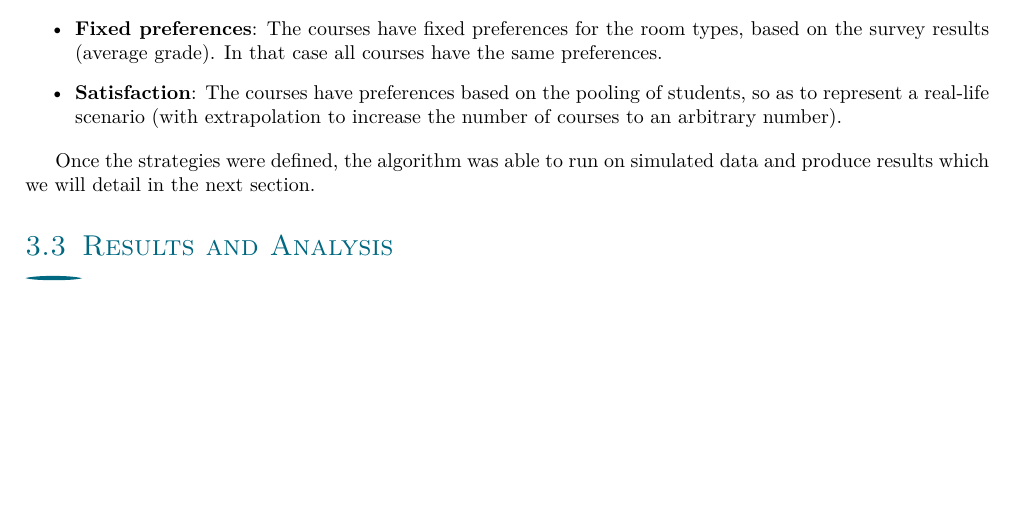
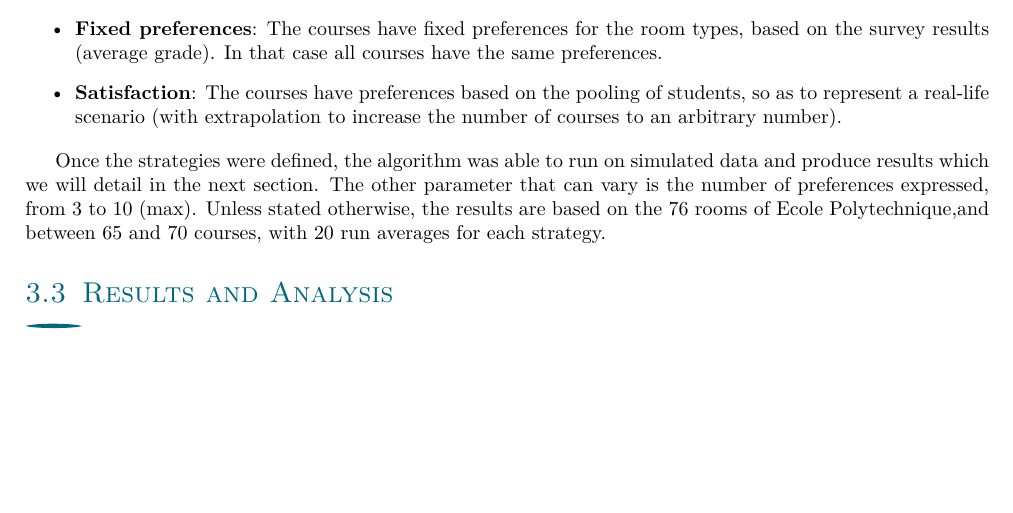
Before and after one commit to Mttmin/classroom_allocation, a LaTeX document (Rapport_Minguet.tex): part of page 13 of 13, cut so that both start at the same text. The pictures show the PDF file Rapport_Minguet.pdf that the author committed with the source.

Commit message:
Enhance report details by specifying the number of preferences and room information for simulation results

```diff
--- a/Rapport_Minguet.tex
+++ b/Rapport_Minguet.tex
@@ -489,10 +489,10 @@ scenarios. The strategies are the following:
 	\item \textbf{Satisfaction}: The courses have preferences based on the pooling of students, so as to represent a real-life scenario (with extrapolation to increase the number of courses to an arbitrary number).
 \end{itemize}
 
-Once the strategies were defined, the algorithm was able to run on simulated data and produce results which we will detail in the next section.
+Once the strategies were defined, the algorithm was able to run on simulated data and produce results which we will detail in the next section. The other parameter that can vary is the number of preferences
+expressed, from 3 to 10 (max). Unless stated otherwise, the results are based on the 76 rooms of Ecole Polytechnique,and between 65 and 70 courses, with 20 run averages for each strategy.
 
 \subsection{Results and Analysis}
 
 
-
 \end{document}
```
Also changed, not shown: Rapport_Minguet.pdf, 1 other file.
